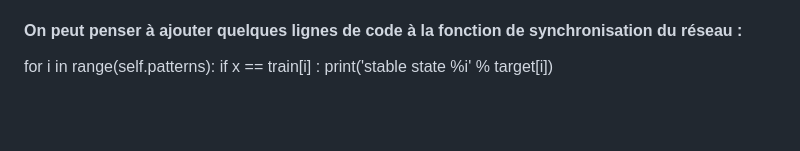
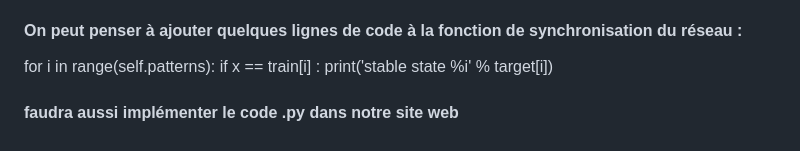
Before and after one commit to El-Hassan-Hajbi/Mind1024, a Markdown page: README.md, the part around the change. GitHub-like rendering; blank space fills up the shorter version.

```diff
--- a/README.md
+++ b/README.md
@@ -37,3 +37,4 @@ Ces notions sont très importantes. En effet si le modèle est bien, les pattern
 for i in range(self.patterns):
   if x == train[i] :
     print('stable state %i' % target[i])
+#### faudra aussi implémenter le code .py dans notre site web
```
